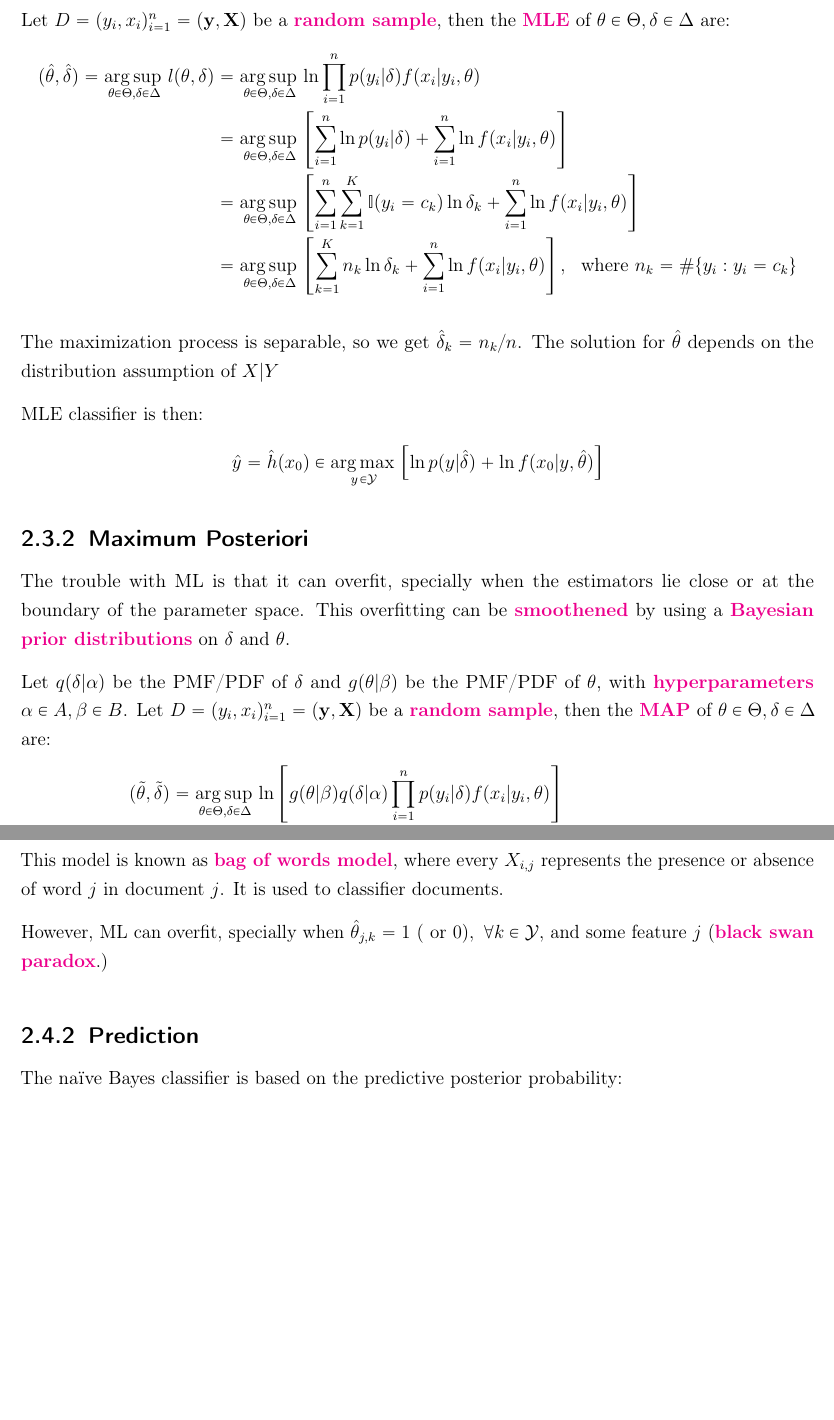
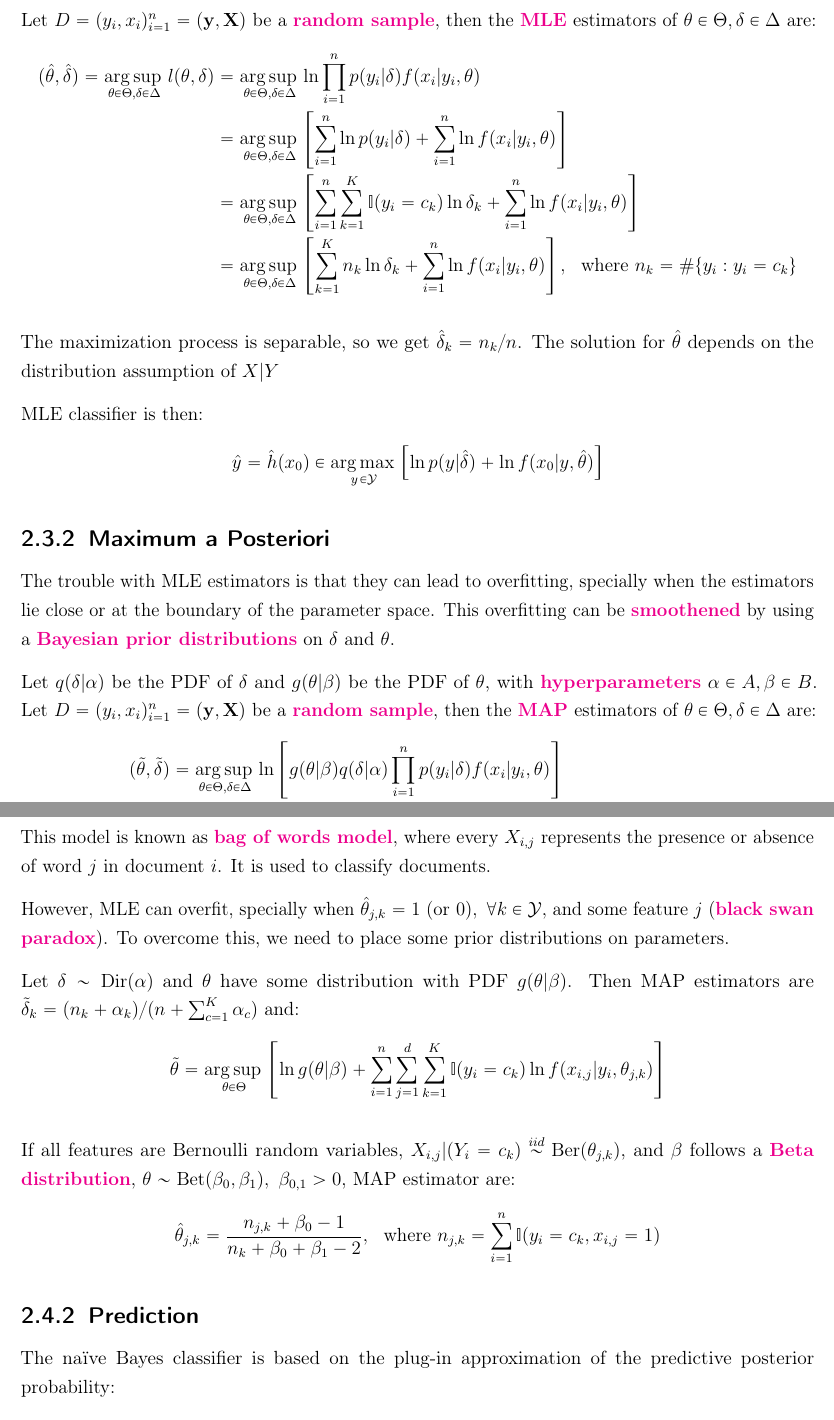
Before and after one commit to johandh2o/Notes-Probabilistic-ML, a LaTeX thesis (main.tex, which reads ch-Gener/naive.tex): two parts of pages 7 and 9 of 12, joined at a grey line, cut so that both start at the same text, the shorter picture padded with empty space. Compiled offline with pdfLaTeX; an older LaTeX class or package is replaced by its successor.

Commit message:
Updates from Overleaf

```diff
--- a/ch-Gener/gauss.tex
+++ b/ch-Gener/naive.tex
@@ -52,6 +59,6 @@ In case of $\theta$ and $\delta$ being modeled as \textbf{deterministic}, then b
 $f(y,x|\theta,\delta) = f(x|y,\theta)p(y|\delta)$
 
-Let $D=(y_i,x_i)_{i=1}^n=(\vb{y},\vb{X})$ be a \red{random sample}, then the \red{MLE} of $\theta\in\Theta, \delta\in\Delta$ are:
+Let $D=(y_i,x_i)_{i=1}^n=(\vb{y},\vb{X})$ be a \red{random sample}, then the \red{MLE} estimators of $\theta\in\Theta, \delta\in\Delta$ are:
 \begin{align*}
     (\hat{\theta},\hat{\delta}) = \argsup_{\theta\in\Theta, \delta\in\Delta}l(\theta,\delta) &= \argsup_{\theta\in\Theta, \delta\in\Delta} \ln\prod_{i=1}^n p(y_i|\delta)f(x_i|y_i,\theta) \\
     &= \argsup_{\theta\in\Theta, \delta\in\Delta} \left[\sum_{i=1}^n\ln p(y_i|\delta)+\sum_{i=1}^n\ln f(x_i|y_i,\theta)\right] \\
@@ -66,10 +73,11 @@ MLE classifier is then:
     \hat{y}=\hat{h}(x_0) \in \argmax_{y\,\in\mathcal{Y}}\left[ \ln p(y|\hat{\delta})+\ln f(x_0|y,\hat{\theta})\right]
 \end{equation*}
 
-\subsection{Maximum Posteriori}
-The trouble with ML is that it can overfit, specially when the estimators lie close or at the boundary of the parameter space. This overfitting can be \red{smoothened} by using a \red{Bayesian prior distributions} on $\delta$ and $\theta$.
+%------------- subsection
+\subsection{Maximum a Posteriori}
+The trouble with MLE estimators is that they can lead to overfitting, specially when the estimators lie close or at the boundary of the parameter space. This overfitting can be \red{smoothened} by using a \red{Bayesian prior distributions} on $\delta$ and $\theta$.
 
-Let $q(\delta|\alpha)$ be the PMF/PDF of $\delta$ and $g(\theta|\beta)$ be the PMF/PDF of $\theta$, with \red{hyperparameters} $\alpha\in A, \beta\in B$. Let $D=(y_i,x_i)_{i=1}^n=(\vb{y},\vb{X})$ be a \red{random sample}, then the \red{MAP} of $\theta\in\Theta, \delta\in\Delta$ are:
+Let $q(\delta|\alpha)$ be the PDF of $\delta$ and $g(\theta|\beta)$ be the PDF of $\theta$, with \red{hyperparameters} $\alpha\in A, \beta\in B$. Let $D=(y_i,x_i)_{i=1}^n=(\vb{y},\vb{X})$ be a \red{random sample}, then the \red{MAP} estimators of $\theta\in\Theta, \delta\in\Delta$ are:
 \begin{align*}
     (\Tilde{\theta}, \Tilde{\delta})
     &= \argsup_{\theta\in\Theta, \delta\in\Delta} \ln\left[g(\theta|\beta)q(\delta|\alpha) \prod_{i=1}^np(y_i|\delta) f(x_i|y_i,\theta) \right]\\
@@ -112,11 +125,25 @@ If all features are Bernoulli random variables, $X_{i,j}|(Y_i=c_k)\overset{iid}{
     \hat{\theta}_{j,k} = \frac{n_{j,k}}{n_k},\ \text{ where } n_{j,k}=\sum_{i=1}^n\I(y_i=c_k,x_{i,j}=1)
 \end{equation*}
 
-This model is known as \red{bag of words model}, where every $X_{i,j}$ represents the presence or absence of word $j$ in document $j$. It is used to classifier documents.
+This model is known as \red{bag of words model}, where every $X_{i,j}$ represents the presence or absence of word $j$ in document $i$. It is used to classify documents.
 
-However, ML can overfit, specially when $\hat{\theta}_{j,k}=1\ (\text{ or } 0),\ \forall k\in\mathcal{Y},$ and some feature $j$ (\red{black swan paradox}.)
+However, MLE can overfit, specially when $\hat{\theta}_{j,k}=1\ (\text{or } 0),\ \forall k\in\mathcal{Y},$ and some feature $j$ (\red{black swan paradox}). To overcome this, we need to place some prior distributions on parameters.
+
+Let $\delta\sim\text{Dir}(\alpha)$ and $\theta$ have some distribution with PDF $g(\theta|\beta)$. Then MAP estimators are $\Tilde{\delta}_k = (n_k+\alpha_k)/(n+\sum_{c=1}^K\alpha_c)$ and:
+\begin{equation*}
+    \Tilde{\theta} = \argsup_{\theta\in\Theta} \left[\ln g(\theta|\beta)+ \sum_{i=1}^n\sum_{j=1}^d\sum_{k=1}^K\I(y_i=c_k)\ln f(x_{i,j}|y_i,\theta_{j,k})\right]
+\end{equation*}
+
+If all features are Bernoulli random variables, $X_{i,j}|(Y_i=c_k)\overset{iid}{\sim}\text{Ber}(\theta_{j,k})$, and $\beta$ follows a \red{Beta distribution}, $\theta\sim\text{Bet}(\beta_0,\beta_1),\ \beta_{0,1}>0$, MAP estimator are:
+\begin{equation*}
+    \hat{\theta}_{j,k} = \frac{n_{j,k}+\beta_0-1}{n_k+\beta_0+\beta_1-2},\ \text{ where } n_{j,k}=\sum_{i=1}^n\I(y_i=c_k,x_{i,j}=1)
+\end{equation*}
+
+
+
+
 
 
 \subsection{Prediction}
-The naïve Bayes classifier is based on the predictive posterior probability:
+The naïve Bayes classifier is based on the plug-in approximation of the predictive posterior probability:
 \begin{align*}
```
Also changed, not shown: main.tex (+1 -1 lines), figures/berkeley.png (deleted), ch-Gener/naive.tex (60 more changed lines).
